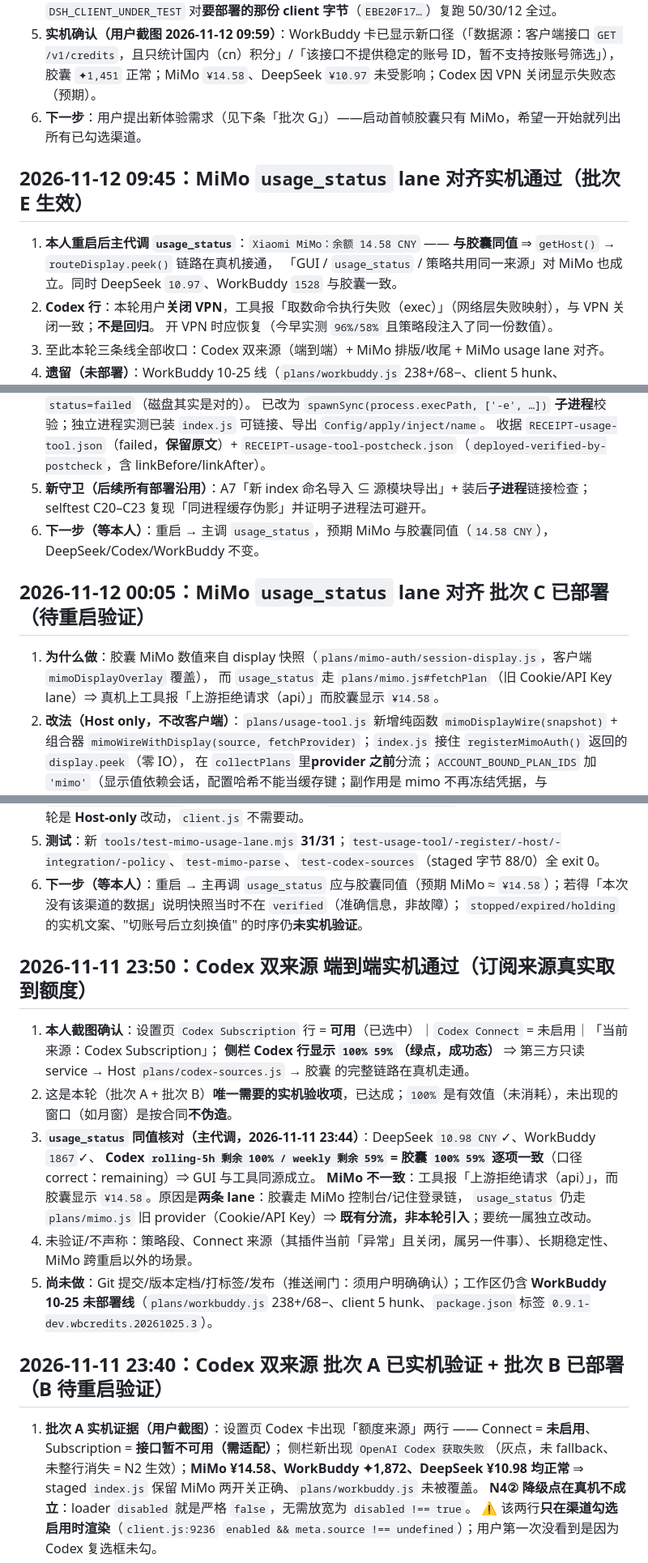
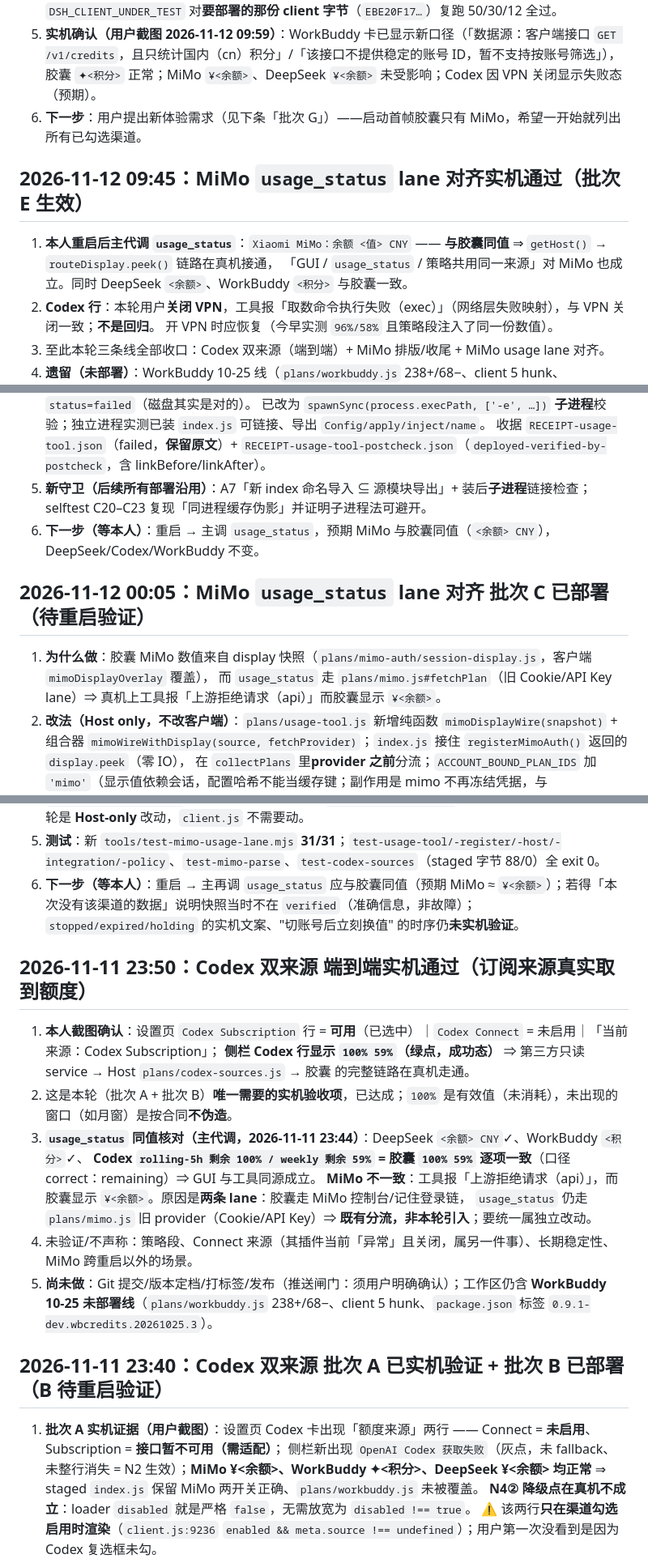
Before and after one commit to Slacom/dsh-usage-dock, a Markdown page: MEMORY.md, 3 parts joined by grey strips. Shown at 81% size. Rendered like a GitHub page.

Commit message:
docs(memory): 记录 0.10.0 发布结果与 0.10.1 待办（已脱敏金额/账号）

```diff
--- a/MEMORY.md
+++ b/MEMORY.md
@@ -82,13 +82,13 @@
 4. **测试**：workbuddy 26 / client-credits 50 / gateway 51 / legacy-selection 33 / settings-layout 30 / footer-row 12 / codex 88 / mimo-lane 47 / usage-tool 108 全 exit 0；
    并用 `DSH_CLIENT_UNDER_TEST` 对**要部署的那份 client 字节**（`EBE20F17…`）复跑 50/30/12 全过。
 5. **实机确认（用户截图 2026-11-12 09:59）**：WorkBuddy 卡已显示新口径（「数据源：客户端接口 `GET /v1/credits`，且只统计国内（cn）积分」/「该接口不提供稳定的账号 ID，暂不支持按账号筛选」），
-   胶囊 `✦1,451` 正常；MiMo `¥14.58`、DeepSeek `¥10.97` 未受影响；Codex 因 VPN 关闭显示失败态（预期）。
+   胶囊 `✦<积分>` 正常；MiMo `¥<余额>`、DeepSeek `¥<余额>` 未受影响；Codex 因 VPN 关闭显示失败态（预期）。
 6. **下一步**：用户提出新体验需求（见下条「批次 G」）——启动首帧胶囊只有 MiMo，希望一开始就列出所有已勾选渠道。
 
 ## 2026-11-12 09:45：**MiMo `usage_status` lane 对齐实机通过**（批次 E 生效）
 
-1. **本人重启后主代调 `usage_status`**：`Xiaomi MiMo：余额 14.58 CNY` —— **与胶囊同值** ⇒ `getHost()` → `routeDisplay.peek()` 链路在真机接通，
-   「GUI / `usage_status` / 策略共用同一来源」对 MiMo 也成立。同时 DeepSeek `10.97`、WorkBuddy `1528` 与胶囊一致。
+1. **本人重启后主代调 `usage_status`**：`Xiaomi MiMo：余额 <值> CNY` —— **与胶囊同值** ⇒ `getHost()` → `routeDisplay.peek()` 链路在真机接通，
+   「GUI / `usage_status` / 策略共用同一来源」对 MiMo 也成立。同时 DeepSeek `<余额>`、WorkBuddy `<积分>` 与胶囊一致。
 2. **Codex 行**：本轮用户**关闭 VPN**，工具报「取数命令执行失败（exec）」（网络层失败映射），与 VPN 关闭一致；**不是回归**。
    开 VPN 时应恢复（今早实测 `96%/58%` 且策略段注入了同一份数值）。
 3. 至此本轮三条线全部收口：Codex 双来源（端到端）+ MiMo 排版/收尾 + MiMo usage lane 对齐。
@@ -140,12 +140,12 @@
    已改为 `spawnSync(process.execPath, ['-e', …])` **子进程**校验；独立进程实测已装 `index.js` 可链接、导出 `Config/apply/inject/name`。
    收据 `RECEIPT-usage-tool.json`（failed，**保留原文**）+ `RECEIPT-usage-tool-postcheck.json`（`deployed-verified-by-postcheck`，含 linkBefore/linkAfter）。
 5. **新守卫（后续所有部署沿用）**：A7「新 index 命名导入 ⊆ 源模块导出」+ 装后**子进程**链接检查；selftest C20–C23 复现「同进程缓存伪影」并证明子进程法可避开。
-6. **下一步（等本人）**：重启 → 主调 `usage_status`，预期 MiMo 与胶囊同值（`14.58 CNY`），DeepSeek/Codex/WorkBuddy 不变。
+6. **下一步（等本人）**：重启 → 主调 `usage_status`，预期 MiMo 与胶囊同值（`<余额> CNY`），DeepSeek/Codex/WorkBuddy 不变。
 
 ## 2026-11-12 00:05：MiMo `usage_status` lane 对齐 **批次 C 已部署**（待重启验证）
 
 1. **为什么做**：胶囊 MiMo 数值来自 display 快照（`plans/mimo-auth/session-display.js`，客户端 `mimoDisplayOverlay` 覆盖），
-   而 `usage_status` 走 `plans/mimo.js#fetchPlan`（旧 Cookie/API Key lane）⇒ 真机上工具报「上游拒绝请求（api）」而胶囊显示 `¥14.58`。
+   而 `usage_status` 走 `plans/mimo.js#fetchPlan`（旧 Cookie/API Key lane）⇒ 真机上工具报「上游拒绝请求（api）」而胶囊显示 `¥<余额>`。
 2. **改法（Host only，不改客户端）**：`plans/usage-tool.js` 新增纯函数 `mimoDisplayWire(snapshot)` +
    组合器 `mimoWireWithDisplay(source, fetchProvider)`；`index.js` 接住 `registerMimoAuth()` 返回的 `display.peek`（零 IO），
    在 `collectPlans` 里**provider 之前**分流；`ACCOUNT_BOUND_PLAN_IDS` 加 `'mimo'`（显示值依赖会话，配置哈希不能当缓存键；副作用是 mimo 不再冻结凭据，与 deepseek/codex/workbuddy 一致）。
@@ -157,7 +157,7 @@
    `ACCOUNT_BOUND_PLAN_IDS` 含 `'mimo'`；`enableConsoleProtocol` **仍在**（MiMo 未被关）；`GATEWAY_CREDITS_PATH` 计数 **0**（WB 线未夹带）。
    本轮是 **Host-only** 改动，`client.js` 不需要动。
 5. **测试**：新 `tools/test-mimo-usage-lane.mjs` **31/31**；`test-usage-tool/-register/-host/-integration/-policy`、`test-mimo-parse`、`test-codex-sources`（staged 字节 88/0）全 exit 0。
-6. **下一步（等本人）**：重启 → 主再调 `usage_status` 应与胶囊同值（预期 MiMo ≈ `¥14.58`）；若得「本次没有该渠道的数据」说明快照当时不在 `verified`（准确信息，非故障）；
+6. **下一步（等本人）**：重启 → 主再调 `usage_status` 应与胶囊同值（预期 MiMo ≈ `¥<余额>`）；若得「本次没有该渠道的数据」说明快照当时不在 `verified`（准确信息，非故障）；
    `stopped/expired/holding` 的实机文案、"切账号后立刻换值" 的时序仍**未实机验证**。
 
 ## 2026-11-11 23:50：Codex 双来源 **端到端实机通过**（订阅来源真实取到额度）
@@ -165,9 +165,9 @@
 1. **本人截图确认**：设置页 `Codex Subscription` 行 = **可用**（已选中）｜`Codex Connect` = 未启用｜「当前来源：Codex Subscription」；
    **侧栏 Codex 行显示 `100% 59%`（绿点，成功态）** ⇒ 第三方只读 service → Host `plans/codex-sources.js` → 胶囊 的完整链路在真机走通。
 2. 这是本轮（批次 A + 批次 B）**唯一需要的实机验收项**，已达成；`100%` 是有效值（未消耗），未出现的窗口（如月窗）是按合同**不伪造**。
-3. **`usage_status` 同值核对（主代调，2026-11-11 23:44）**：DeepSeek `10.98 CNY`✓、WorkBuddy `1867`✓、
+3. **`usage_status` 同值核对（主代调，2026-11-11 23:44）**：DeepSeek `<余额> CNY`✓、WorkBuddy `<积分>`✓、
    **Codex `rolling-5h 剩余 100% / weekly 剩余 59%` = 胶囊 `100% 59%` 逐项一致**（口径 correct：remaining）⇒ GUI 与工具同源成立。
-   **MiMo 不一致**：工具报「上游拒绝请求（api）」，而胶囊显示 `¥14.58`。原因是**两条 lane**：胶囊走 MiMo 控制台/记住登录链，
+   **MiMo 不一致**：工具报「上游拒绝请求（api）」，而胶囊显示 `¥<余额>`。原因是**两条 lane**：胶囊走 MiMo 控制台/记住登录链，
    `usage_status` 仍走 `plans/mimo.js` 旧 provider（Cookie/API Key）⇒ **既有分流，非本轮引入**；要统一属独立改动。
 4. 未验证/不声称：策略段、Connect 来源（其插件当前「异常」且关闭，属另一件事）、长期稳定性、MiMo 跨重启以外的场景。
 4. **尚未做**：Git 提交/版本定档/打标签/发布（推送闸门：须用户明确确认）；工作区仍含 **WorkBuddy 10-25 未部署线**（`plans/workbuddy.js` 238+/68−、client 5 hunk、`package.json` 标签 `0.9.1-dev.wbcredits.20261025.3`）。
@@ -175,7 +175,7 @@
 ## 2026-11-11 23:40：Codex 双来源 **批次 A 已实机验证 + 批次 B 已部署**（B 待重启验证）
 
 1. **批次 A 实机证据（用户截图）**：设置页 Codex 卡出现「额度来源」两行 —— Connect = **未启用**、Subscription = **接口暂不可用（需适配）**；
-   侧栏新出现 `OpenAI Codex 获取失败`（灰点，未 fallback、未整行消失 = N2 生效）；**MiMo ¥14.58、WorkBuddy ✦1,872、DeepSeek ¥10.98 均正常**
+   侧栏新出现 `OpenAI Codex 获取失败`（灰点，未 fallback、未整行消失 = N2 生效）；**MiMo ¥<余额>、WorkBuddy ✦<积分>、DeepSeek ¥<余额> 均正常**
    ⇒ staged `index.js` 保留 MiMo 两开关正确、`plans/workbuddy.js` 未被覆盖。
    **N4② 降级点在真机不成立**：loader `disabled` 就是严格 `false`，无需放宽为 `disabled !== true`。
    ⚠️ 该两行**只在渠道勾选启用时渲染**（`client.js:9236` `enabled && meta.source !== undefined`）；用户第一次没看到是因为 Codex 复选框未勾。
```
Also changed, not shown: other parts of MEMORY.md (+2 -2 lines).
